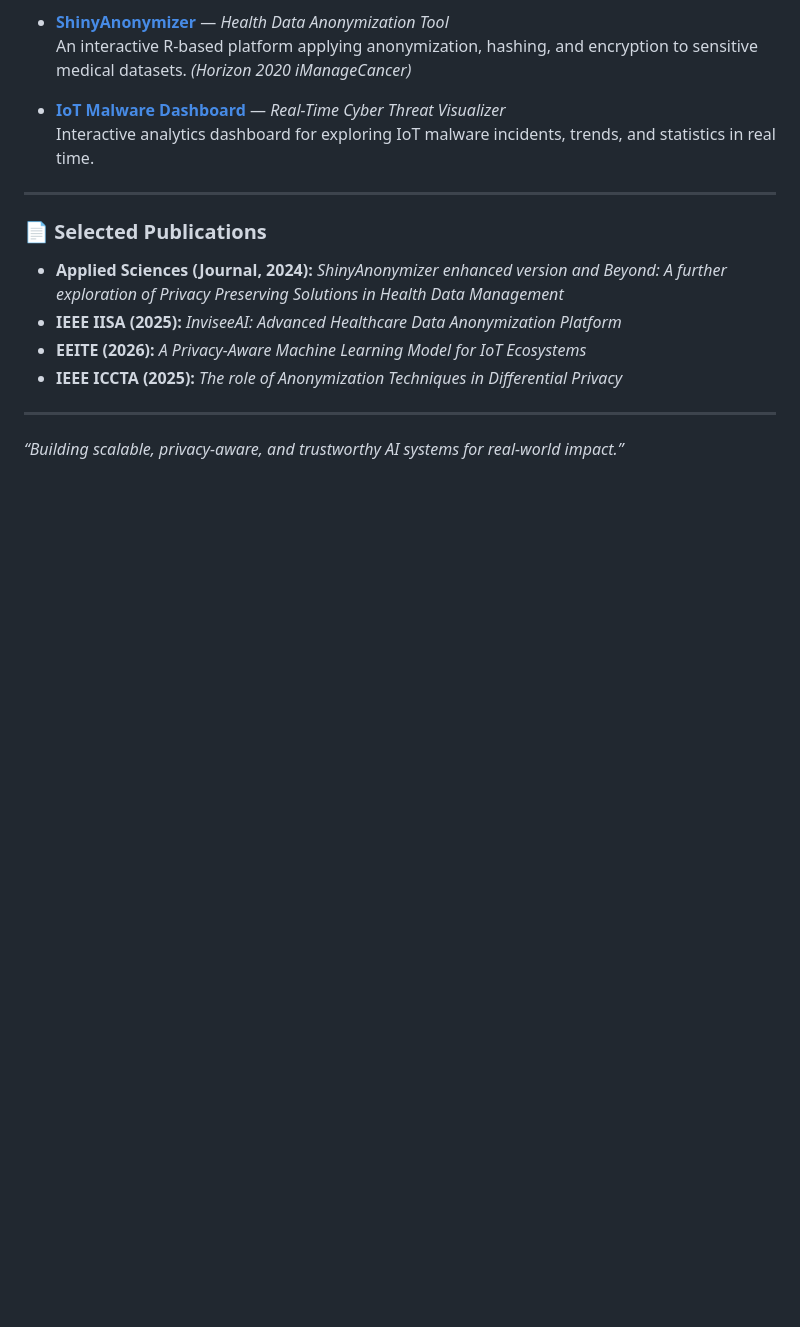
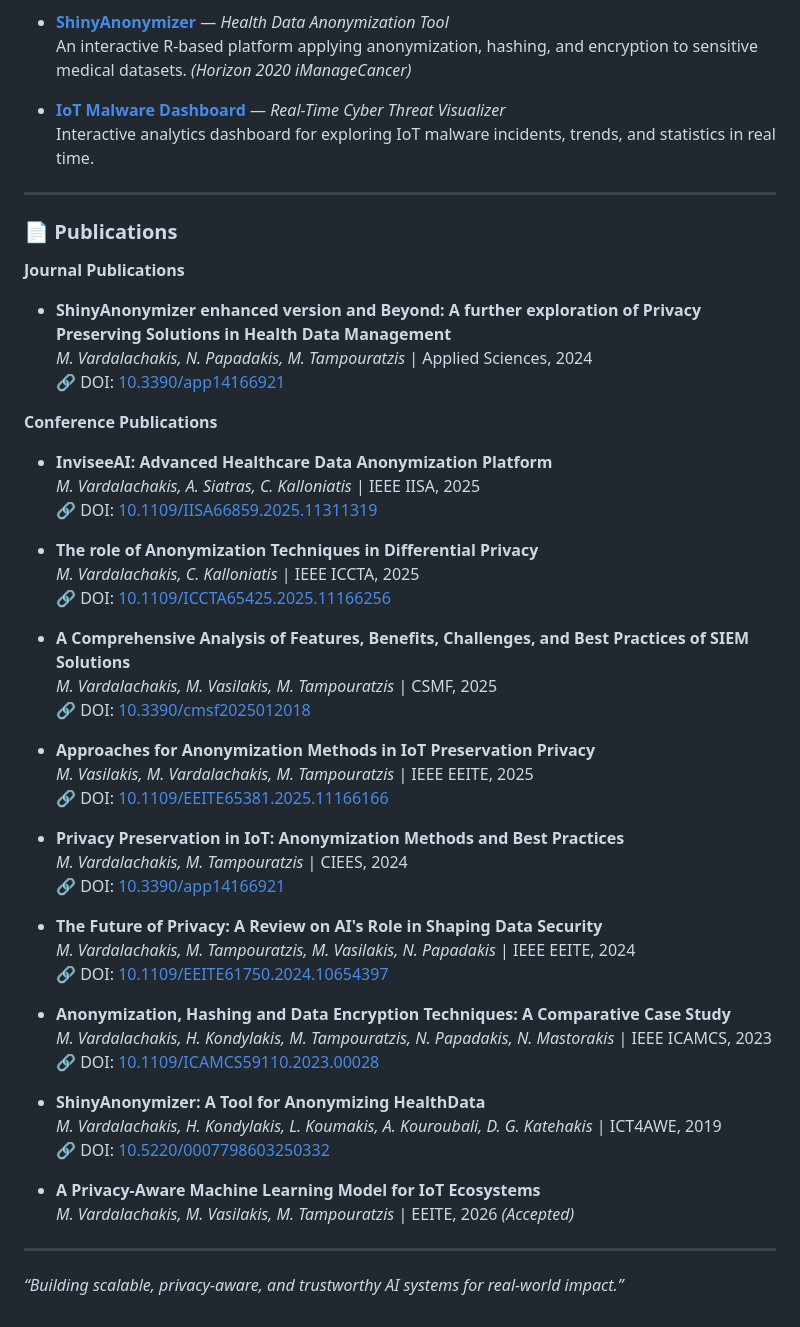
Before and after one commit to mariosvard/mariosvard, a Markdown page: README.md, the part around the change. Drawn GitHub-style; blank space fills up the shorter version.

```diff
--- a/README.md
+++ b/README.md
@@ -66,12 +66,48 @@ I am an **AI/ML & Software Engineer** specializing in machine learning, scalable
 
 ---
 
-### 📄 Selected Publications
+### 📄 Publications
 
-- **Applied Sciences (Journal, 2024):** *ShinyAnonymizer enhanced version and Beyond: A further exploration of Privacy Preserving Solutions in Health Data Management*
-- **IEEE IISA (2025):** *InviseeAI: Advanced Healthcare Data Anonymization Platform*
-- **EEITE (2026):** *A Privacy-Aware Machine Learning Model for IoT Ecosystems*
-- **IEEE ICCTA (2025):** *The role of Anonymization Techniques in Differential Privacy*
+**Journal Publications**
+* **ShinyAnonymizer enhanced version and Beyond: A further exploration of Privacy Preserving Solutions in Health Data Management**
+  *M. Vardalachakis, N. Papadakis, M. Tampouratzis* | Applied Sciences, 2024
+  🔗 DOI: [10.3390/app14166921](https://doi.org/10.3390/app14166921)
+
+**Conference Publications**
+* **InviseeAI: Advanced Healthcare Data Anonymization Platform**
+  *M. Vardalachakis, A. Siatras, C. Kalloniatis* | IEEE IISA, 2025
+  🔗 DOI: [10.1109/IISA66859.2025.11311319](https://doi.org/10.1109/IISA66859.2025.11311319)
+
+* **The role of Anonymization Techniques in Differential Privacy**
+  *M. Vardalachakis, C. Kalloniatis* | IEEE ICCTA, 2025
+  🔗 DOI: [10.1109/ICCTA65425.2025.11166256](https://doi.org/10.1109/ICCTA65425.2025.11166256)
+
+* **A Comprehensive Analysis of Features, Benefits, Challenges, and Best Practices of SIEM Solutions**
+  *M. Vardalachakis, M. Vasilakis, M. Tampouratzis* | CSMF, 2025
+  🔗 DOI: [10.3390/cmsf2025012018](https://doi.org/10.3390/cmsf2025012018)
+
+* **Approaches for Anonymization Methods in IoT Preservation Privacy**
+  *M. Vasilakis, M. Vardalachakis, M. Tampouratzis* | IEEE EEITE, 2025
+  🔗 DOI: [10.1109/EEITE65381.2025.11166166](https://doi.org/10.1109/EEITE65381.2025.11166166)
+
+* **Privacy Preservation in IoT: Anonymization Methods and Best Practices**
+  *M. Vardalachakis, M. Tampouratzis* | CIEES, 2024
+  🔗 DOI: [10.3390/app14166921](https://doi.org/10.3390/app14166921)
+
+* **The Future of Privacy: A Review on AI's Role in Shaping Data Security**
+  *M. Vardalachakis, M. Tampouratzis, M. Vasilakis, N. Papadakis* | IEEE EEITE, 2024
+  🔗 DOI: [10.1109/EEITE61750.2024.10654397](https://doi.org/10.1109/EEITE61750.2024.10654397)
+
+* **Anonymization, Hashing and Data Encryption Techniques: A Comparative Case Study**
+  *M. Vardalachakis, H. Kondylakis, M. Tampouratzis, N. Papadakis, N. Mastorakis* | IEEE ICAMCS, 2023
+  🔗 DOI: [10.1109/ICAMCS59110.2023.00028](https://doi.org/10.1109/ICAMCS59110.2023.00028)
+
+* **ShinyAnonymizer: A Tool for Anonymizing HealthData**
+  *M. Vardalachakis, H. Kondylakis, L. Koumakis, A. Kouroubali, D. G. Katehakis* | ICT4AWE, 2019
+  🔗 DOI: [10.5220/0007798603250332](https://doi.org/10.5220/0007798603250332)
+
+* **A Privacy-Aware Machine Learning Model for IoT Ecosystems**
+  *M. Vardalachakis, M. Vasilakis, M. Tampouratzis* | EEITE, 2026 *(Accepted)*
 
 ---
 
```
